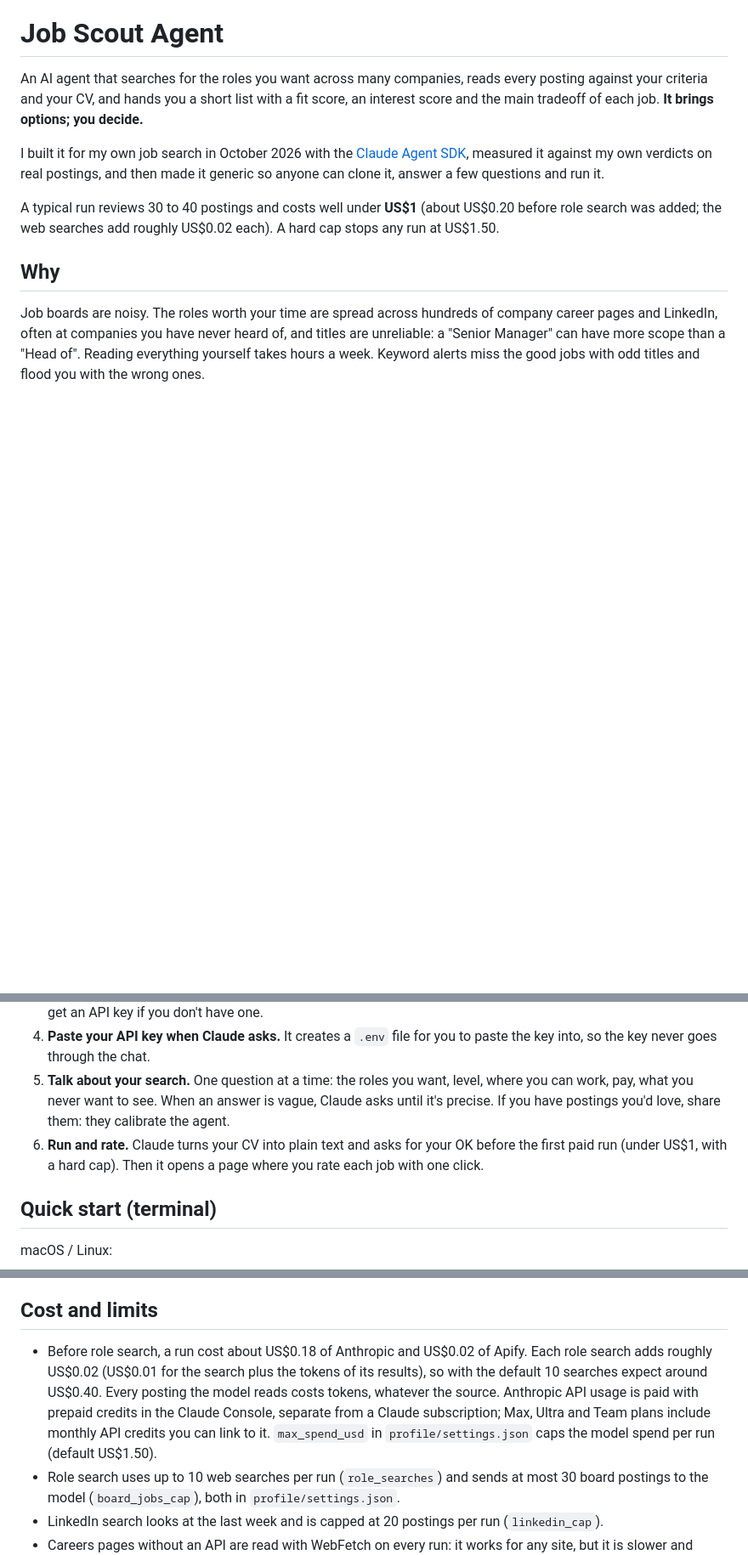
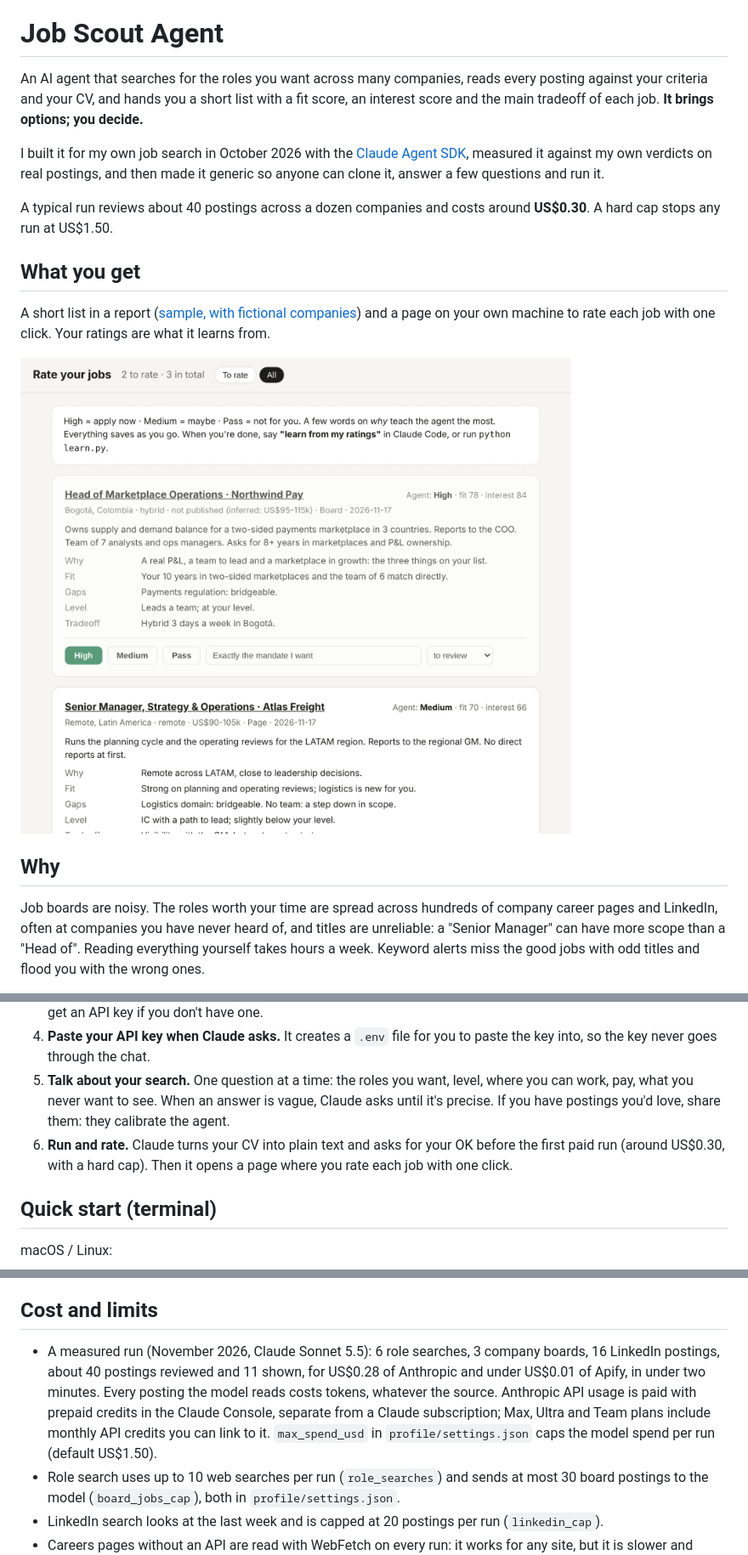
Before and after one commit to jonaslnino/job-scout-agent, a Markdown page: README.md, 3 parts joined by grey strips. Shown at 85% size. GitHub-like rendering; pictures changed too: docs/review.png (added); blank space fills up the shorter version.

```diff
--- a/README.md
+++ b/README.md
@@ -4,7 +4,13 @@ An AI agent that searches for the roles you want across many companies, reads ev
 
 I built it for my own job search in October 2026 with the [Claude Agent SDK](https://docs.claude.com/en/docs/agent-sdk/overview), measured it against my own verdicts on real postings, and then made it generic so anyone can clone it, answer a few questions and run it.
 
-A typical run reviews 30 to 40 postings and costs well under **US$1** (about US$0.20 before role search was added; the web searches add roughly US$0.02 each). A hard cap stops any run at US$1.50.
+A typical run reviews about 40 postings across a dozen companies and costs around **US$0.30**. A hard cap stops any run at US$1.50.
+
+## What you get
+
+A short list in a report ([sample, with fictional companies](examples/sample-report.md)) and a page on your own machine to rate each job with one click. Your ratings are what it learns from.
+
+![The rating page: one card per job with the agent's recommendation, fit and interest scores, reasons, gaps and tradeoff, plus High / Medium / Pass buttons and a note box](docs/review.png)
 
 ## Why
 
@@ -21,7 +27,7 @@ No terminal and no coding. You need [Claude Code](https://docs.claude.com/en/doc
 3. **Say: "Set this up for me."** Claude follows [CLAUDE.md](CLAUDE.md) one step at a time: it installs what's needed, then helps you get an API key if you don't have one.
 4. **Paste your API key when Claude asks.** It creates a `.env` file for you to paste the key into, so the key never goes through the chat.
 5. **Talk about your search.** One question at a time: the roles you want, level, where you can work, pay, what you never want to see. When an answer is vague, Claude asks until it's precise. If you have postings you'd love, share them: they calibrate the agent.
-6. **Run and rate.** Claude turns your CV into plain text and asks for your OK before the first paid run (under US$1, with a hard cap). Then it opens a page where you rate each job with one click.
+6. **Run and rate.** Claude turns your CV into plain text and asks for your OK before the first paid run (around US$0.30, with a hard cap). Then it opens a page where you rate each job with one click.
 
 ## Quick start (terminal)
 
@@ -131,7 +137,7 @@ v3 and v4 were measured on 12 postings I had judged; v5 on the 10 I judged from
 
 ## Cost and limits
 
-- Before role search, a run cost about US$0.18 of Anthropic and US$0.02 of Apify. Each role search adds roughly US$0.02 (US$0.01 for the search plus the tokens of its results), so with the default 10 searches expect around US$0.40. Every posting the model reads costs tokens, whatever the source. Anthropic API usage is paid with prepaid credits in the Claude Console, separate from a Claude subscription; Max, Ultra and Team plans include monthly API credits you can link to it. `max_spend_usd` in `profile/settings.json` caps the model spend per run (default US$1.50).
+- A measured run (November 2026, Claude Sonnet 5.5): 6 role searches, 3 company boards, 16 LinkedIn postings, about 40 postings reviewed and 11 shown, for US$0.28 of Anthropic and under US$0.01 of Apify, in under two minutes. Every posting the model reads costs tokens, whatever the source. Anthropic API usage is paid with prepaid credits in the Claude Console, separate from a Claude subscription; Max, Ultra and Team plans include monthly API credits you can link to it. `max_spend_usd` in `profile/settings.json` caps the model spend per run (default US$1.50).
 - Role search uses up to 10 web searches per run (`role_searches`) and sends at most 30 board postings to the model (`board_jobs_cap`), both in `profile/settings.json`.
 - LinkedIn search looks at the last week and is capped at 20 postings per run (`linkedin_cap`).
 - Careers pages without an API are read with WebFetch on every run: it works for any site, but it is slower and spends a few more tokens than a job board API.
```
Also changed, not shown: other parts of README.md (+1 -1 lines), CLAUDE.md (+1 -1 lines), examples/sample-report.md (added, +43 -0 lines), 2 other files.
